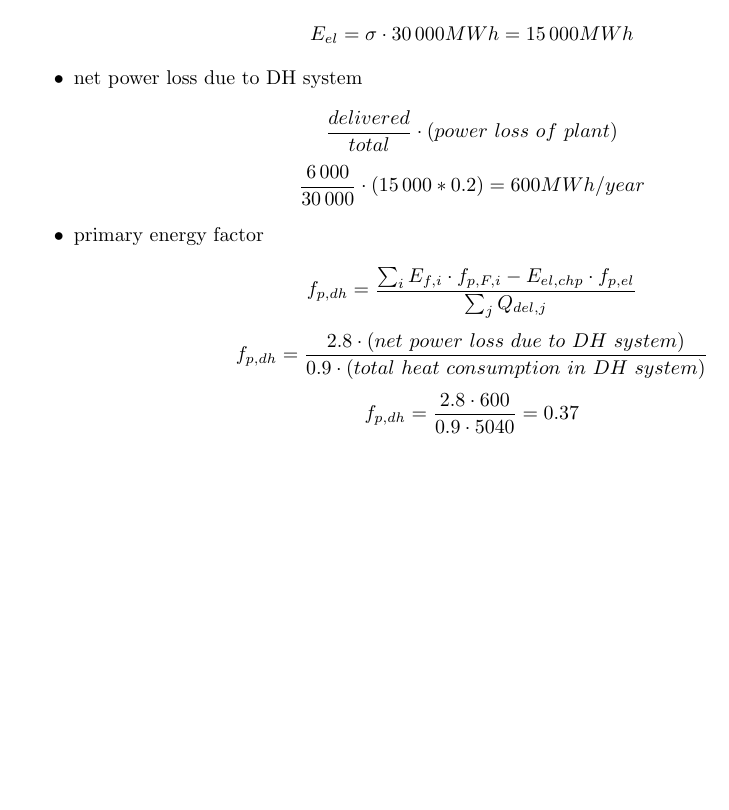
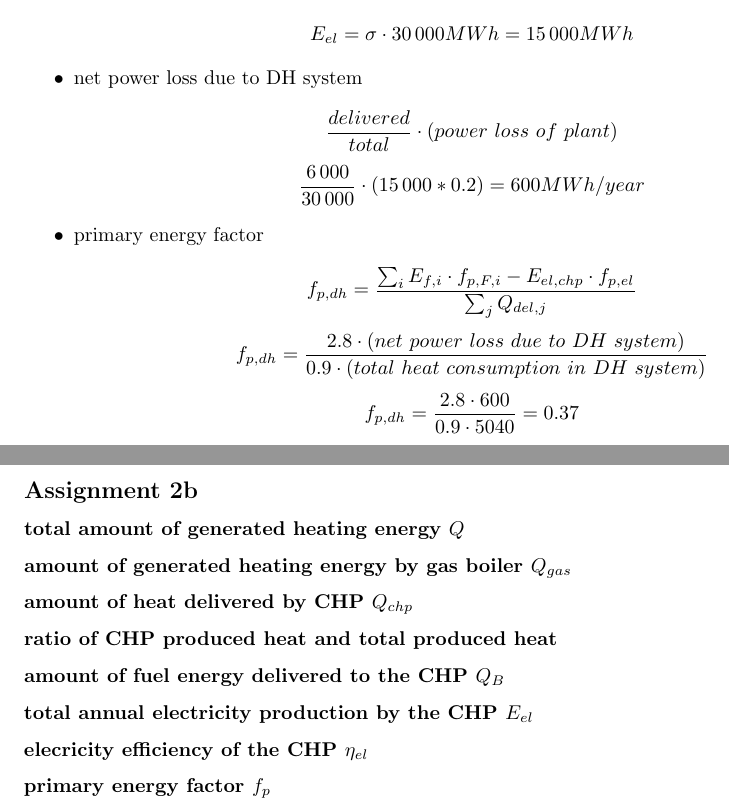
Before and after one commit to Horn2BWild/NTNU2014, a LaTeX problem sheet (TET4135_Energysystems/Assignments/Ass2/ass2.tex): part of the page before the commit and two parts of pages 1 and 2 of 2 after it, the two joined at a grey line, cut so that both start at the same text, the shorter picture padded with empty space. Compiled offline with pdfLaTeX.

Commit message:
2b structure

```diff
--- a/TET4135_Energysystems/Assignments/Ass2/ass2.tex
+++ b/TET4135_Energysystems/Assignments/Ass2/ass2.tex
@@ -37,4 +37,14 @@
 				$$f_{p,dh}=\frac{2.8\cdot (net\ power\ loss\ due\ to\ DH\ system)}{0.9\cdot (total\ heat\ consumption\ in\ DH\ system)}$$
 				$$f_{p,dh}=\frac{2.8\cdot 600}{0.9\cdot 5040} = 0.37$$
 		\end{itemize}
+
+	\subsection*{Assignment 2b}
+		\subsubsection*{total amount of generated heating energy $Q$}
+		\subsubsection*{amount of generated heating energy by gas boiler $Q_{gas}$}
+		\subsubsection*{amount of heat delivered by CHP $Q_{chp}$}
+		\subsubsection*{ratio of CHP produced heat and total produced heat}
+		\subsubsection*{amount of fuel energy delivered to the CHP $Q_B$}
+		\subsubsection*{total annual electricity production by the CHP $E_{el}$}
+		\subsubsection*{elecricity efficiency of the CHP $\eta_{el}$}
+		\subsubsection*{primary energy factor $f_p$}
 \end{document}
```
